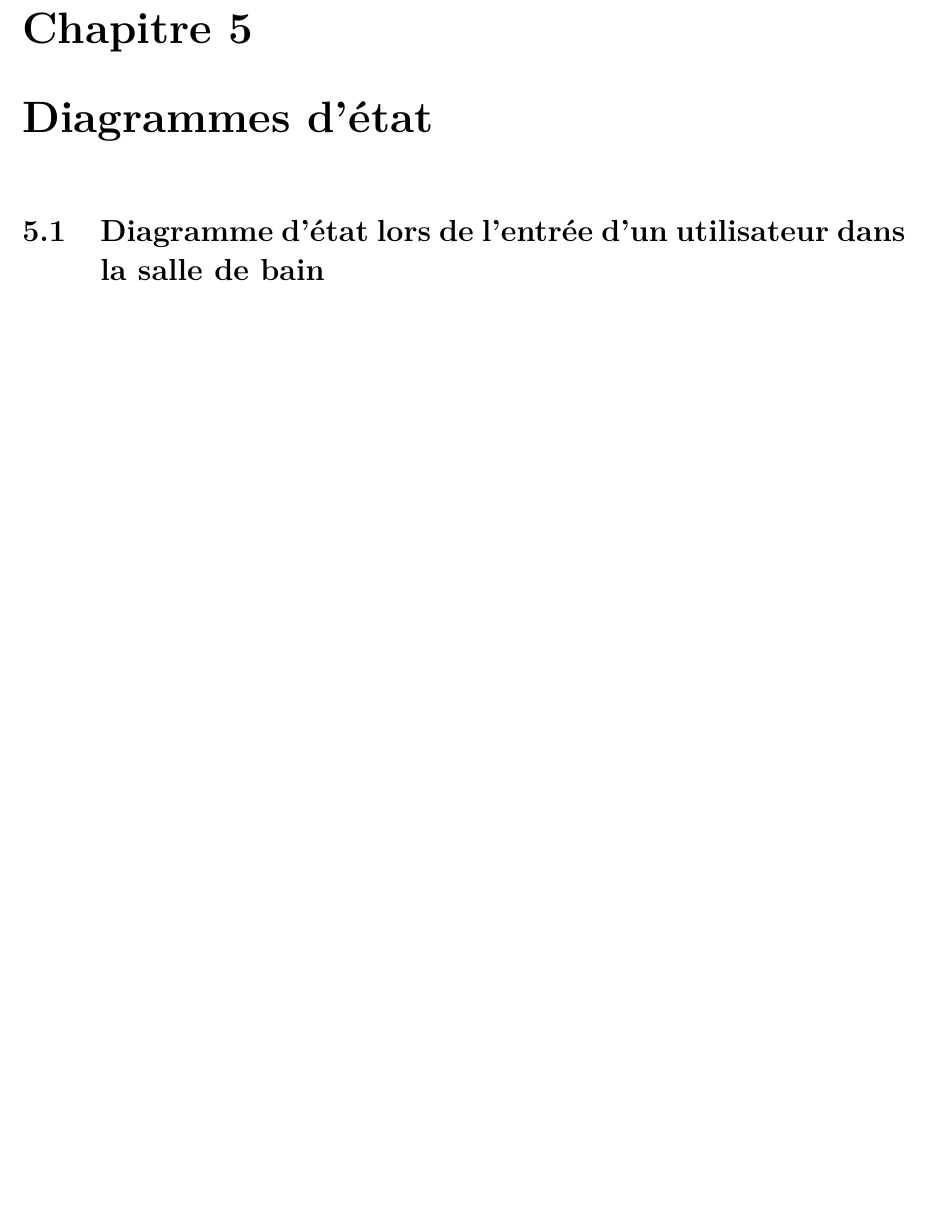
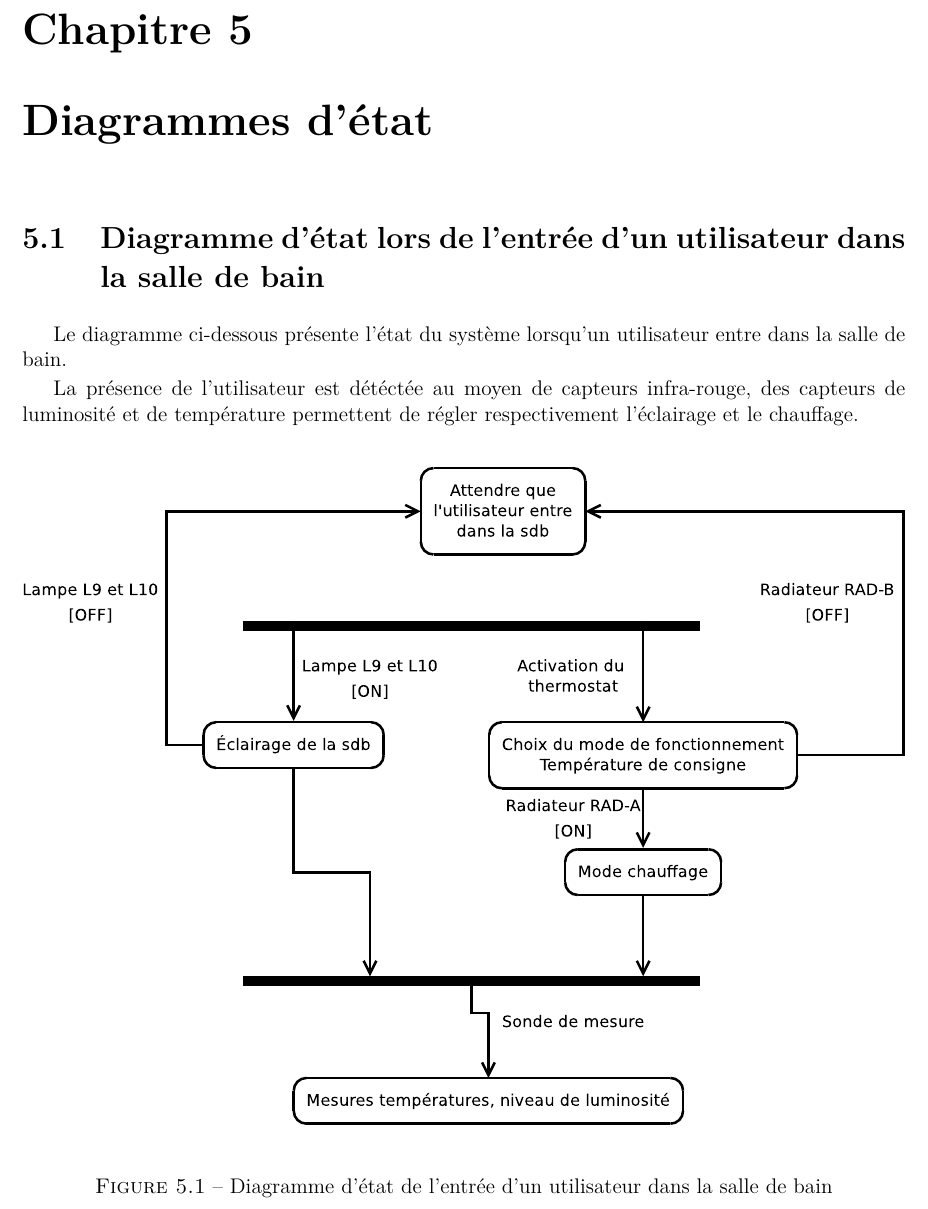
Before and after one commit to KraTuX31/TP_IS_SysML_MI-Roquemaurel-Berbie, a LaTeX book (rapport/report/is_report.tex, which reads rapport/report/contents/5_diagram_states.tex): part of page 8 of 13, cut so that both start at the same text, the shorter picture padded with empty space. Compiled offline with pdfLaTeX; a LaTeX package or settings file that is missing is left out.

Commit message:
Add text for first state diag

```diff
--- a/rapport/report/contents/5_diagram_states.tex
+++ b/rapport/report/contents/5_diagram_states.tex
@@ -1,15 +1,18 @@
 \chapter{Diagrammes d'état}
 \section{Diagramme d'état lors de l'entrée d'un utilisateur dans la salle de bain}
+Le diagramme ci-dessous présente l'état du système lorsqu'un utilisateur entre dans la salle de bain.
+
+La présence de l'utilisateur est détéctée au moyen de capteurs infra-rouge, des capteurs de luminosité et de température permettent de régler respectivement l'éclairage et le chauffage.
 \begin{figure}[H]
 	\centering
 	\includegraphics[width=1\linewidth]{diagrams/bathroom/diagramme_etat_st.eps}
-%	\caption{TODO}
+	\caption{Diagramme d'état de l'entrée d'un utilisateur dans la salle de bain}
 	\label{fig:diagramme_st}
 \end{figure}
 %
 \section{Diagramme d'état d'un utilisateur de la douche}
 Le diagramme d'état ci-après décrit l'état du système lorsque l'utilisateur entre dans la douche.
-%
+
 La présence de l'utilisateur dans la douche se fait au moyen d'un \textbf{capteur de charge}. Dès lors, un \textbf{capteur laser} détermine la taille de l'utilisateur afin de pouvoir adapter la hauteur de la pomme de douche à l'utilisateur. Un \textbf{capteur de position} sur le mobilier permet d'en connaître la hauteur et de la comparer à celle de l'utilisateur pour procéder à l'élévation ou l'abaissement de la dalle.
 \begin{figure}[H]
 	\centering
```
Also changed, not shown: rapport/report/is_report.tex (+1 -1 lines), rapport/report/is_report.pdf, 6 other files.
